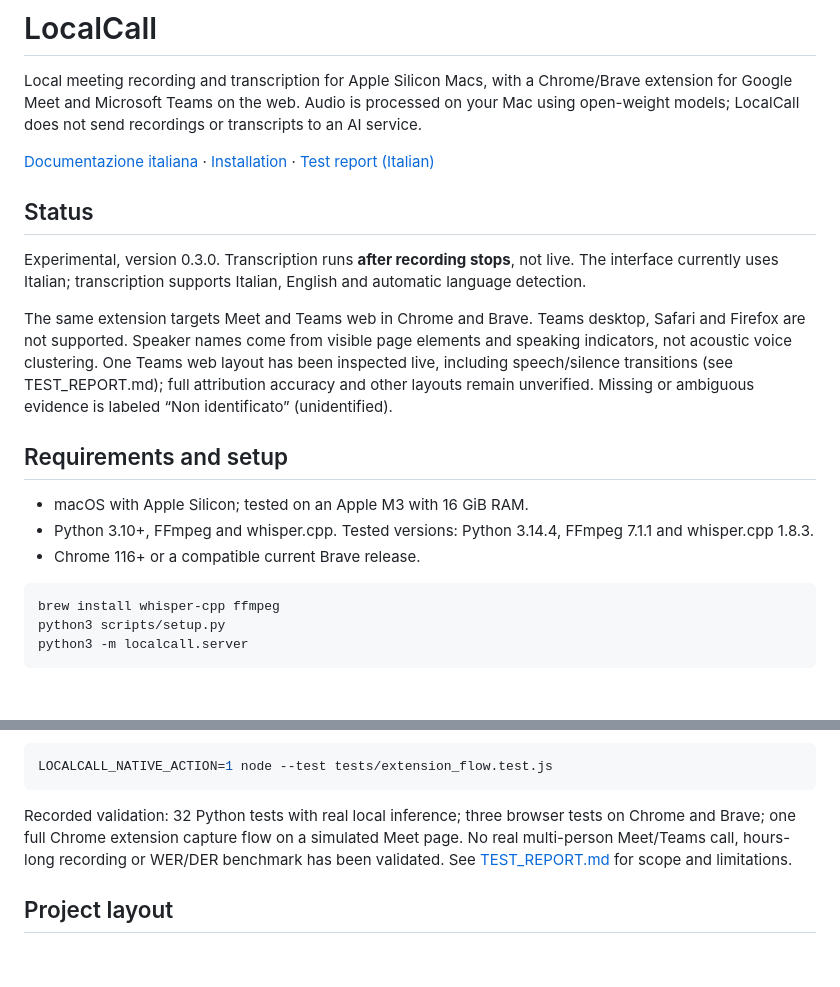
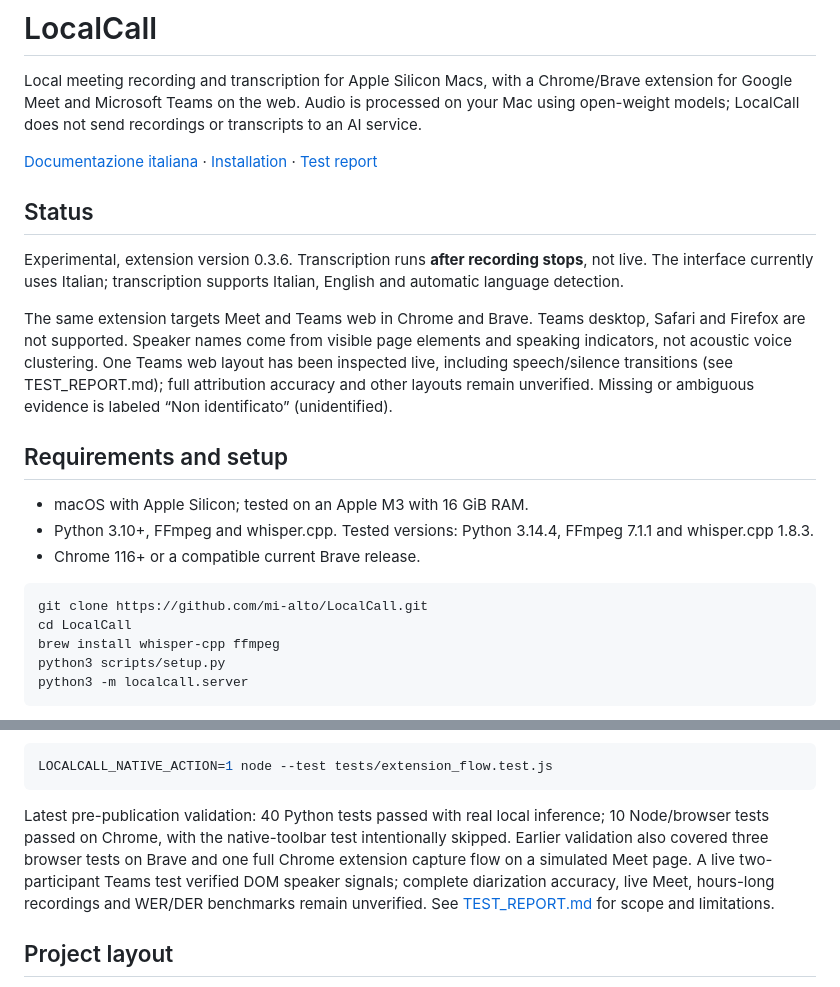
Before and after one commit to mi-alto/LocalCall, a Markdown page: README.md, 2 parts joined by grey strips. Drawn GitHub-style; blank space fills up the shorter version.

Commit message:
Prepare public setup instructions and record final validation

````diff
--- a/README.md
+++ b/README.md
@@ -2,11 +2,11 @@
 
 Local meeting recording and transcription for Apple Silicon Macs, with a Chrome/Brave extension for Google Meet and Microsoft Teams on the web. Audio is processed on your Mac using open-weight models; LocalCall does not send recordings or transcripts to an AI service.
 
-[Documentazione italiana](README.it.md) · [Installation](INSTALLATION.md) · [Test report (Italian)](TEST_REPORT.md)
+[Documentazione italiana](README.it.md) · [Installation](INSTALLATION.md) · [Test report](TEST_REPORT.md)
 
 ## Status
 
-Experimental, version 0.3.0. Transcription runs **after recording stops**, not live. The interface currently uses Italian; transcription supports Italian, English and automatic language detection.
+Experimental, extension version 0.3.6. Transcription runs **after recording stops**, not live. The interface currently uses Italian; transcription supports Italian, English and automatic language detection.
 
 The same extension targets Meet and Teams web in Chrome and Brave. Teams desktop, Safari and Firefox are not supported. Speaker names come from visible page elements and speaking indicators, not acoustic voice clustering. One Teams web layout has been inspected live, including speech/silence transitions (see TEST_REPORT.md); full attribution accuracy and other layouts remain unverified. Missing or ambiguous evidence is labeled “Non identificato” (unidentified).
 
@@ -17,6 +17,8 @@ The same extension targets Meet and Teams web in Chrome and Brave. Teams desktop
 - Chrome 116+ or a compatible current Brave release.
 
 ```sh
+git clone https://github.com/mi-alto/LocalCall.git
+cd LocalCall
 brew install whisper-cpp ffmpeg
 python3 scripts/setup.py
 python3 -m localcall.server
@@ -61,7 +63,7 @@ Synthetic audio generation uses macOS voices. Browser tests start isolated tempo
 LOCALCALL_NATIVE_ACTION=1 node --test tests/extension_flow.test.js
 ```
 
-Recorded validation: 32 Python tests with real local inference; three browser tests on Chrome and Brave; one full Chrome extension capture flow on a simulated Meet page. No real multi-person Meet/Teams call, hours-long recording or WER/DER benchmark has been validated. See [TEST_REPORT.md](TEST_REPORT.md) for scope and limitations.
+Latest pre-publication validation: 40 Python tests passed with real local inference; 10 Node/browser tests passed on Chrome, with the native-toolbar test intentionally skipped. Earlier validation also covered three browser tests on Brave and one full Chrome extension capture flow on a simulated Meet page. A live two-participant Teams test verified DOM speaker signals; complete diarization accuracy, live Meet, hours-long recordings and WER/DER benchmarks remain unverified. See [TEST_REPORT.md](TEST_REPORT.md) for scope and limitations.
 
 ## Project layout
 
````
Also changed, not shown: INSTALLATION.md (+53 -36 lines), TEST_REPORT.md (+6 -0 lines).
